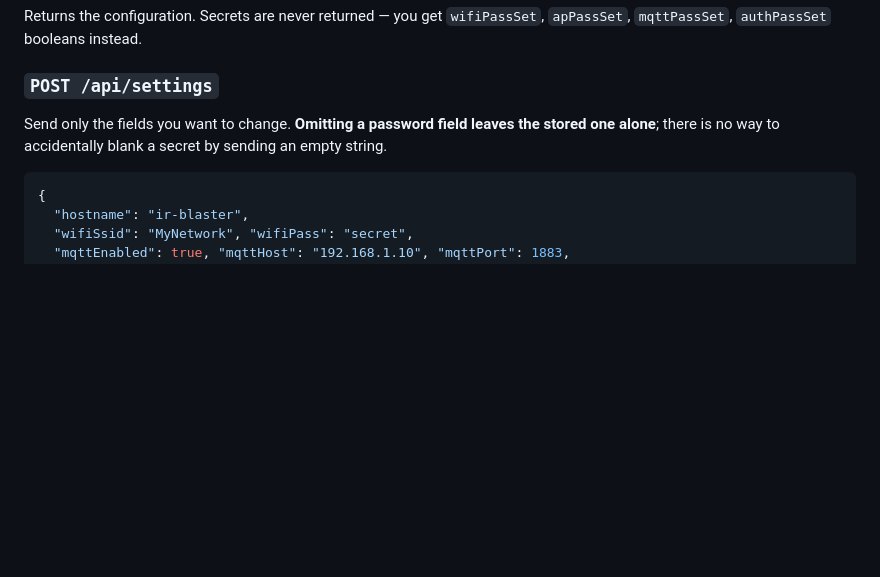
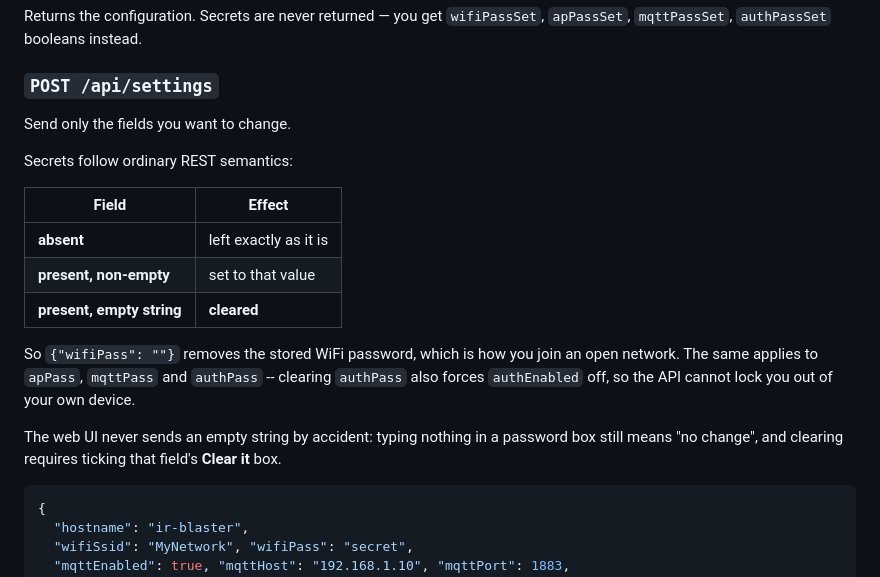
Before and after one commit to hammad42/esp32-ir-blaster, a Markdown page: docs/API.md, the part around the change. Rendered like a GitHub page; blank space fills up the shorter version.

````diff
--- a/docs/API.md
+++ b/docs/API.md
@@ -204,9 +204,24 @@ Returns the configuration. Secrets are never returned — you get
 
 ### `POST /api/settings`
 
-Send only the fields you want to change. **Omitting a password field leaves the
-stored one alone**; there is no way to accidentally blank a secret by sending an
-empty string.
+Send only the fields you want to change.
+
+Secrets follow ordinary REST semantics:
+
+| Field | Effect |
+|---|---|
+| **absent** | left exactly as it is |
+| **present, non-empty** | set to that value |
+| **present, empty string** | **cleared** |
+
+So `{"wifiPass": ""}` removes the stored WiFi password, which is how you join
+an open network. The same applies to `apPass`, `mqttPass` and `authPass` --
+clearing `authPass` also forces `authEnabled` off, so the API cannot lock you
+out of your own device.
+
+The web UI never sends an empty string by accident: typing nothing in a password
+box still means "no change", and clearing requires ticking that field's
+**Clear it** box.
 
 ```json
 {
````
Also changed, not shown: CHANGELOG.md (+36 -0 lines), docs/USAGE.md (+25 -0 lines).
